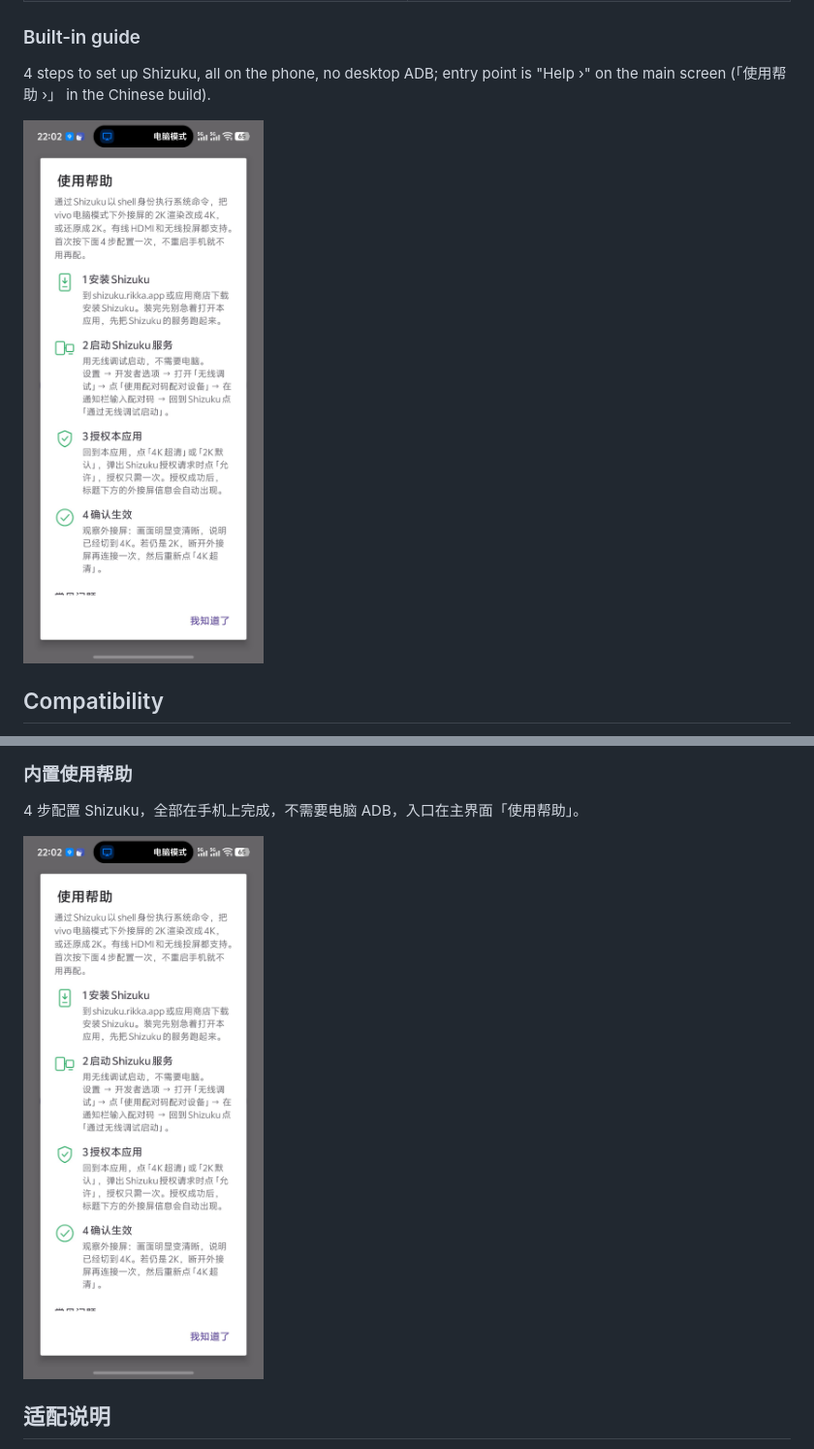
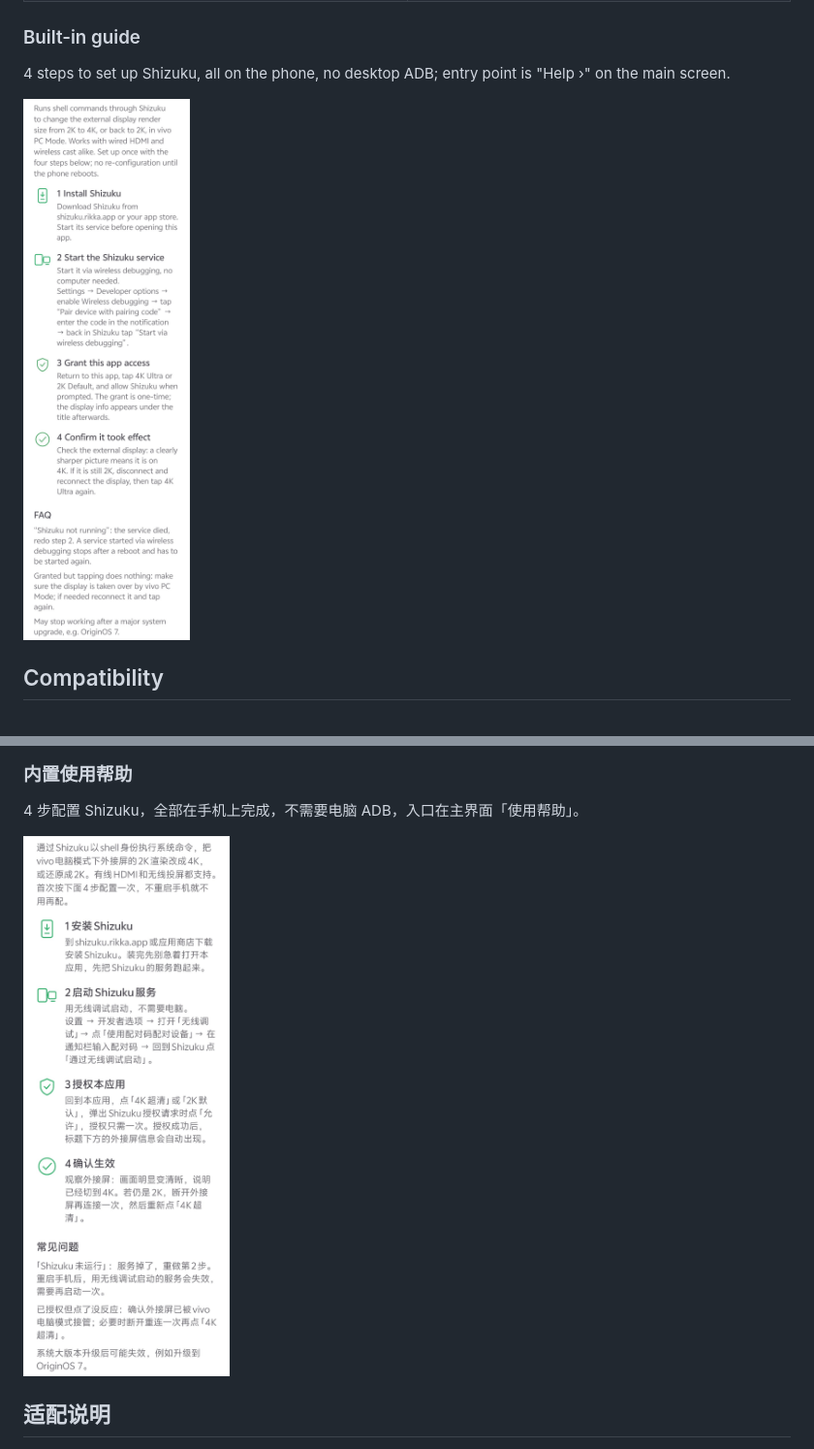
Before and after one commit to ccee2000/vivo-xfold6-cast-assistant, a Markdown page: README.md, 2 parts joined by grey strips. Shown at 97% size. Drawn GitHub-style; pictures changed too: assets/05-app-help-en.jpg (added), assets/05-app-help.jpg.

Commit message:
docs: split screenshots by language, use full-length help images

```diff
--- a/README.md
+++ b/README.md
@@ -33,9 +29,9 @@ Same monitor (LECOO M3221PL, 3840×2160 @ 60Hz), same HDMI cable, one tap apart.
 
 ### Built-in guide
 
-4 steps to set up Shizuku, all on the phone, no desktop ADB; entry point is "Help ›" on the main screen (「使用帮助 ›」 in the Chinese build).
+4 steps to set up Shizuku, all on the phone, no desktop ADB; entry point is "Help ›" on the main screen.
 
-![Built-in guide](./assets/05-app-help.jpg)
+![Built-in guide](./assets/05-app-help-en.jpg)
 
 ## Compatibility
 
```
Also changed, not shown: other parts of README.md (+0 -8 lines).
